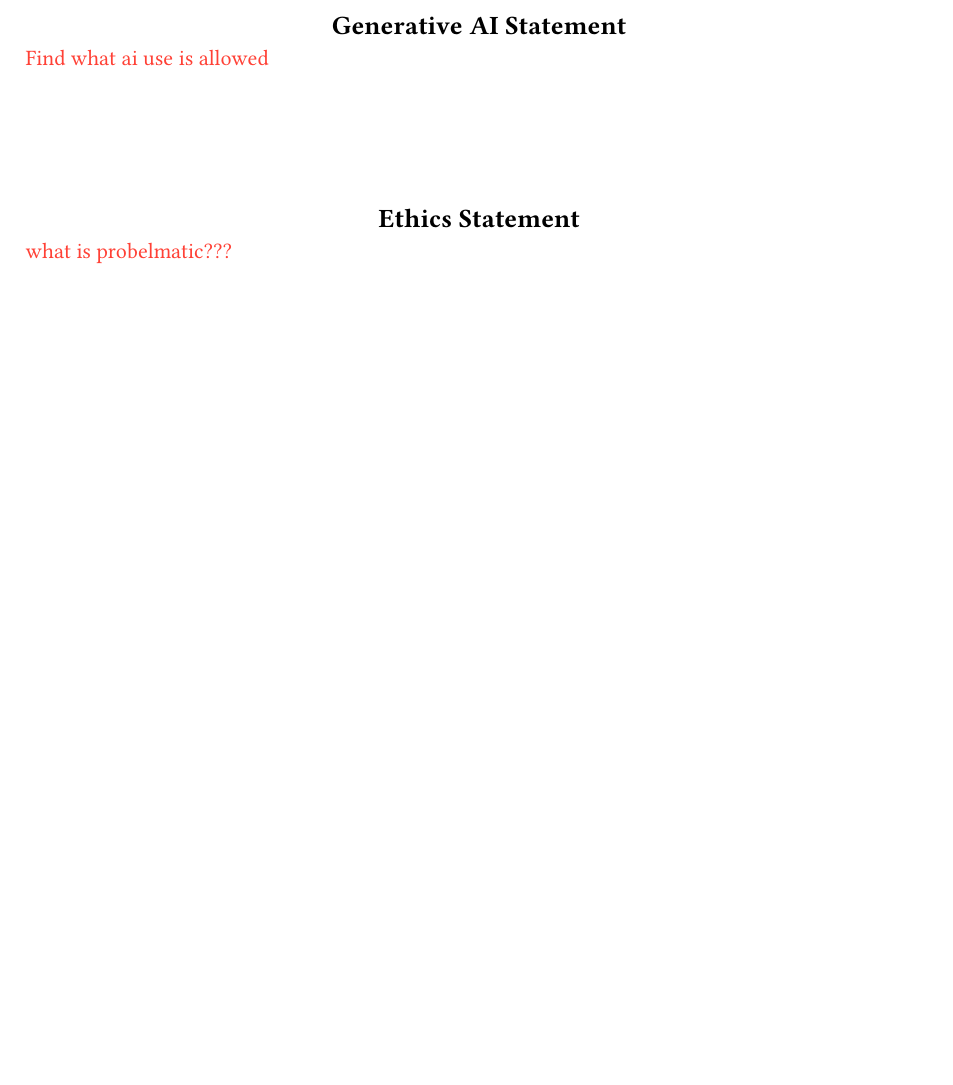
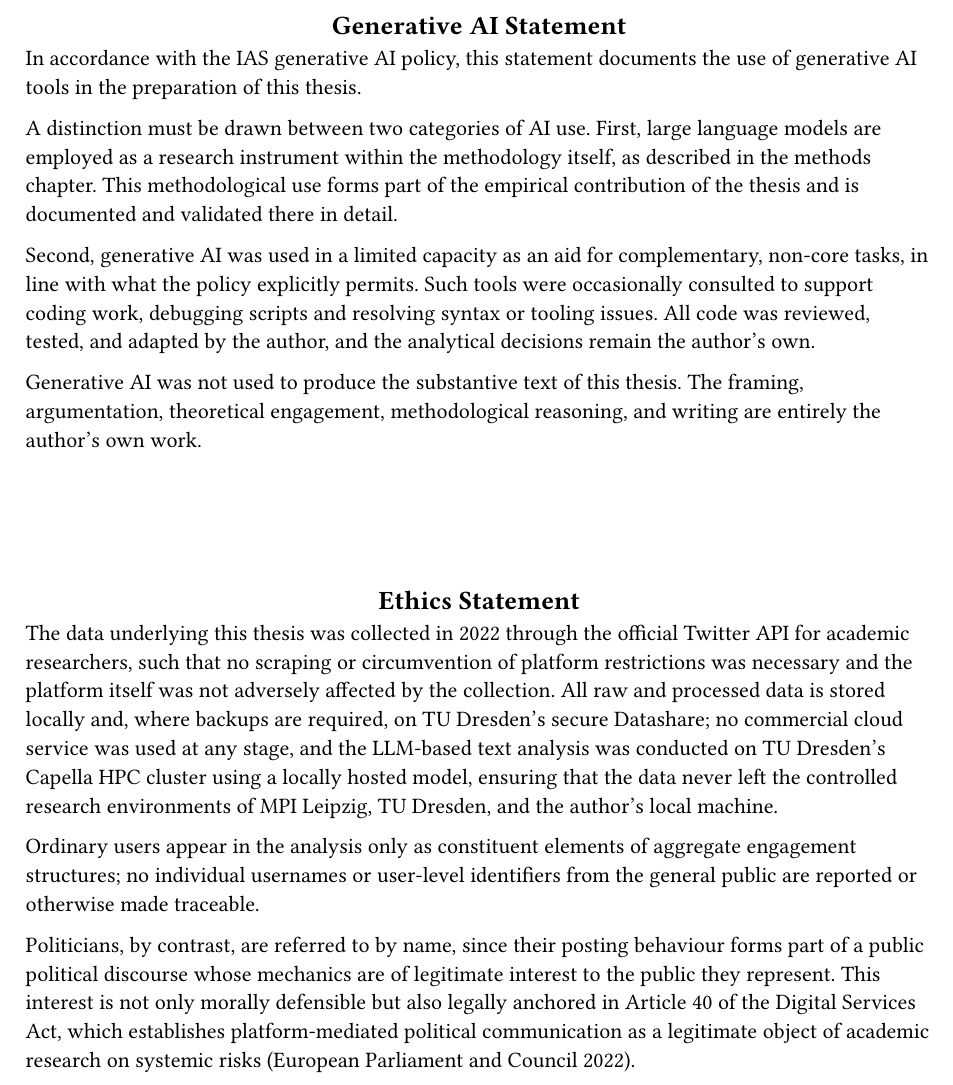
Before and after one commit to thhaase/masterthesis, a Typst document (writing/sections/2_frontmatter.typ, which reads writing/sections/2.3_ai_ethics_statements.typ): part of page 6 of 7, cut so that both start at the same text, the shorter picture padded with empty space. Compiled offline with Typst 0.15.

Commit message:
add ai and ethics statement

```diff
--- a/writing/sections/2.3_ai_ethics_statements.typ
+++ b/writing/sections/2.3_ai_ethics_statements.typ
@@ -1,10 +1,22 @@
+// === AI STATEMENT ===
 #align(center)[
   #heading(outlined: false, level: 2)[Generative AI Statement]
 ]
+In accordance with the IAS generative AI policy, this statement documents the use of generative AI tools in the preparation of this thesis.
 
-#text(fill: red)[Find what ai use is allowed]
+A distinction must be drawn between two categories of AI use. First, large language models are employed as a research instrument within the methodology itself, as described in the methods chapter. This methodological use forms part of the empirical contribution of the thesis and is documented and validated there in detail.
+
+Second, generative AI was used in a limited capacity as an aid for complementary, non-core tasks, in line with what the policy explicitly permits. Such tools were occasionally consulted to support coding work, debugging scripts and resolving syntax or tooling issues. All code was reviewed, tested, and adapted by the author, and the analytical decisions remain the author's own.
+
+Generative AI was not used to produce the substantive text of this thesis. The framing, argumentation, theoretical engagement, methodological reasoning, and writing are entirely the author's own work.
+
+// === ETHICS STATEMENT ===
 #v(2cm)
-
 #align(center)[
   #heading(outlined: false, level: 2)[Ethics Statement]
 ]
+//#text(fill: red)[what is probelmatic???]
+/*
+- Twitter
+  - Data gathered through the official Twitter API for researchers in 2022. The platform therefore was not harmed whatsoever
+- Data safety
@@ -11,2 +27,9 @@
+- Politicians
+  - Politicians names can be used since they are part of a public political discourse whose mechanics are of interest of the general public represented by those politicians.
+  - The public interest in the politicians posting behaviors and the public discourse around it is defended by Article 40 of the Digital Service Act of the European Union (European Parliament and Council 2022). This justifies the analysis not only on a moral but also legal ground.
+*/
+The data underlying this thesis was collected in 2022 through the official Twitter API for academic researchers, such that no scraping or circumvention of platform restrictions was necessary and the platform itself was not adversely affected by the collection. All raw and processed data is stored locally and, where backups are required, on TU Dresden's secure Datashare; no commercial cloud service was used at any stage, and the LLM-based text analysis was conducted on TU Dresden's Capella HPC cluster using a locally hosted model, ensuring that the data never left the controlled research environments of MPI Leipzig, TU Dresden, and the author's local machine.
 
-#text(fill: red)[what is probelmatic???]
+Ordinary users appear in the analysis only as constituent elements of aggregate engagement structures; no individual usernames or user-level identifiers from the general public are reported or otherwise made traceable.
+
+Politicians, by contrast, are referred to by name, since their posting behaviour forms part of a public political discourse whose mechanics are of legitimate interest to the public they represent. This interest is not only morally defensible but also legally anchored in Article 40 of the Digital Services Act, which establishes platform-mediated political communication as a legitimate object of academic research on systemic risks (European Parliament and Council 2022).
```
Also changed, not shown: writing/master-thesis.typ (+11 -8 lines), writing/sections/2.3_ai_ethics_statements.typ (4 more changed lines).
